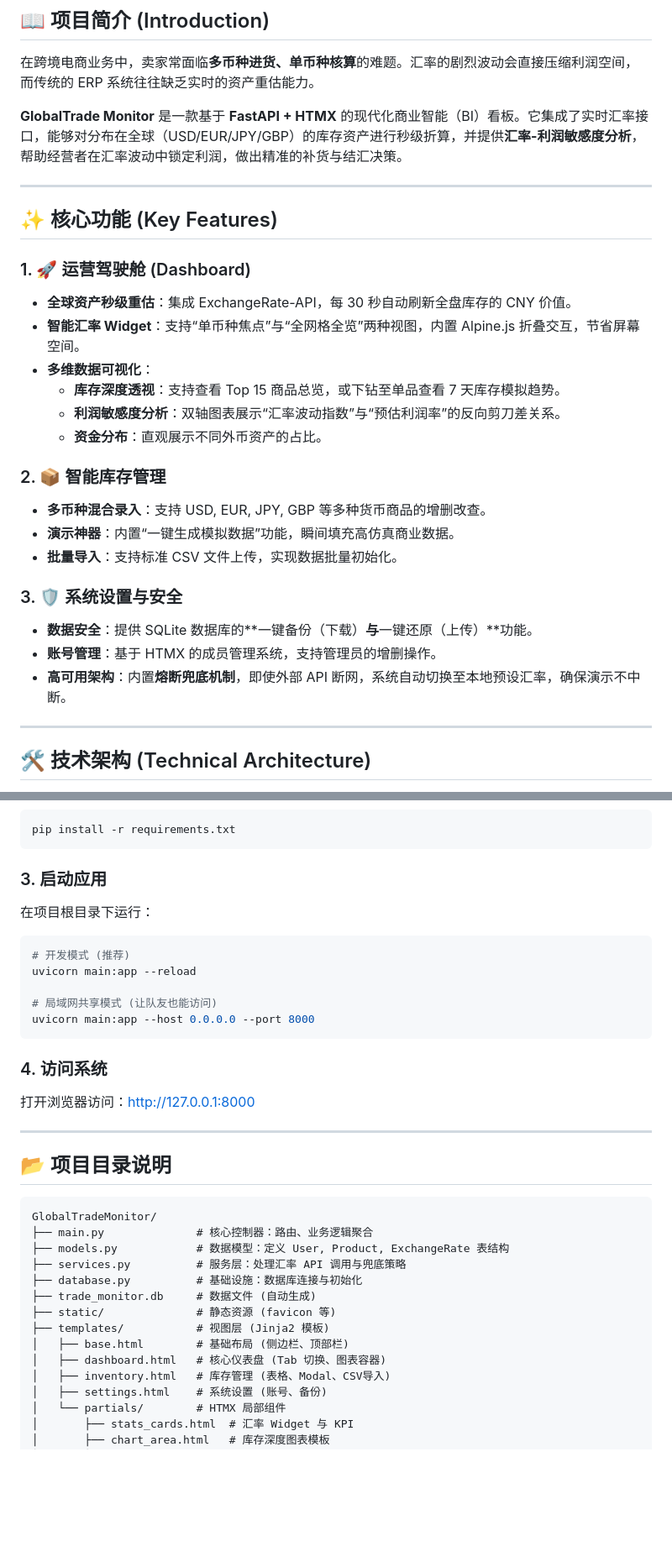
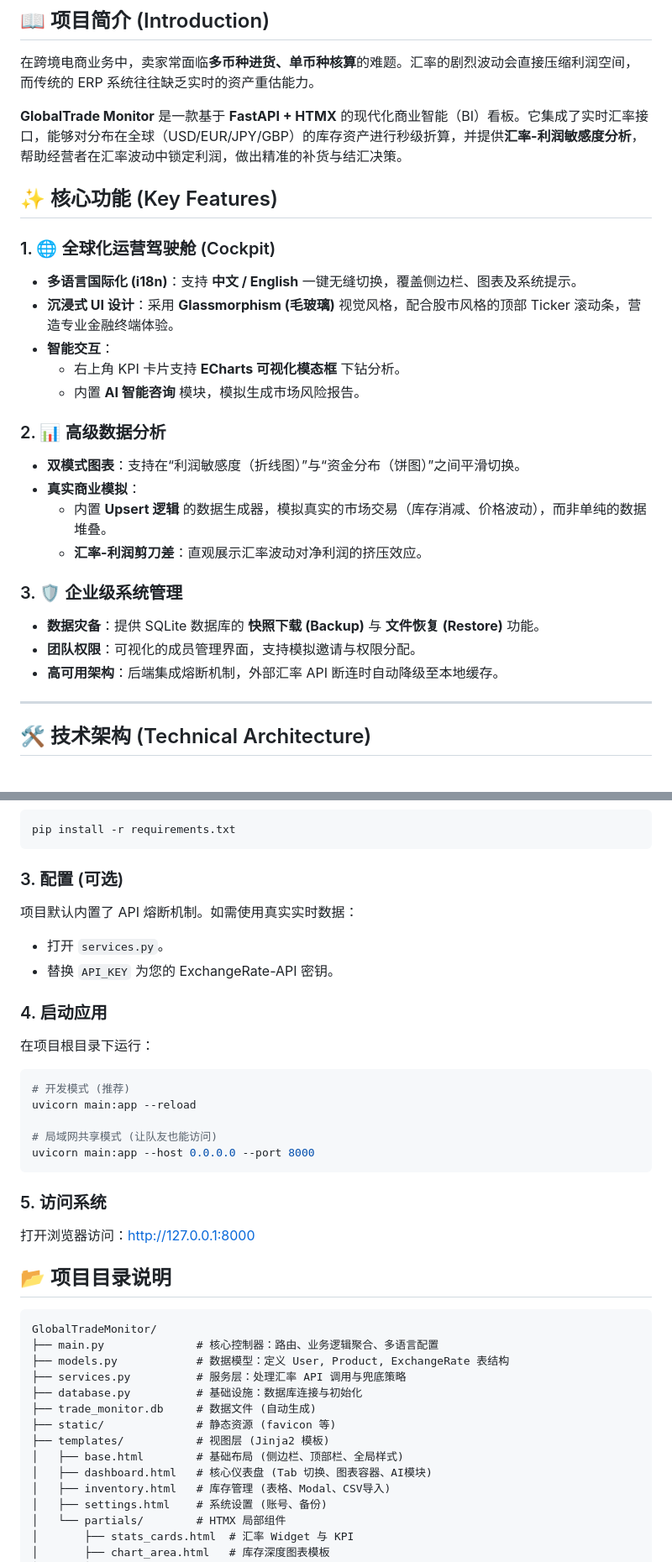
Before and after one commit to patrickli510430-sys/GlobalTrade-Monitor, a Markdown page: README.md, 2 parts joined by grey strips. Shown at 84% size. Rendered like a GitHub page; blank space fills up the shorter version.

````diff
--- a/README.md
+++ b/README.md
@@ -16,27 +16,26 @@
 
 **GlobalTrade Monitor** 是一款基于 **FastAPI + HTMX** 的现代化商业智能（BI）看板。它集成了实时汇率接口，能够对分布在全球（USD/EUR/JPY/GBP）的库存资产进行秒级折算，并提供**汇率-利润敏感度分析**，帮助经营者在汇率波动中锁定利润，做出精准的补货与结汇决策。
 
----
 
 ## ✨ 核心功能 (Key Features)
 
-### 1. 🚀 运营驾驶舱 (Dashboard)
-*   **全球资产秒级重估**：集成 ExchangeRate-API，每 30 秒自动刷新全盘库存的 CNY 价值。
-*   **智能汇率 Widget**：支持“单币种焦点”与“全网格全览”两种视图，内置 Alpine.js 折叠交互，节省屏幕空间。
-*   **多维数据可视化**：
-    *   **库存深度透视**：支持查看 Top 15 商品总览，或下钻至单品查看 7 天库存模拟趋势。
-    *   **利润敏感度分析**：双轴图表展示“汇率波动指数”与“预估利润率”的反向剪刀差关系。
-    *   **资金分布**：直观展示不同外币资产的占比。
+### 1. 🌐 全球化运营驾驶舱 (Cockpit)
+*   **多语言国际化 (i18n)**：支持 **中文 / English** 一键无缝切换，覆盖侧边栏、图表及系统提示。
+*   **沉浸式 UI 设计**：采用 **Glassmorphism (毛玻璃)** 视觉风格，配合股市风格的顶部 Ticker 滚动条，营造专业金融终端体验。
+*   **智能交互**：
+    *   右上角 KPI 卡片支持 **ECharts 可视化模态框** 下钻分析。
+    *   内置 **AI 智能咨询** 模块，模拟生成市场风险报告。
 
-### 2. 📦 智能库存管理
-*   **多币种混合录入**：支持 USD, EUR, JPY, GBP 等多种货币商品的增删改查。
-*   **演示神器**：内置“一键生成模拟数据”功能，瞬间填充高仿真商业数据。
-*   **批量导入**：支持标准 CSV 文件上传，实现数据批量初始化。
+### 2. 📊 高级数据分析
+*   **双模式图表**：支持在“利润敏感度（折线图）”与“资金分布（饼图）”之间平滑切换。
+*   **真实商业模拟**：
+    *   内置 **Upsert 逻辑** 的数据生成器，模拟真实的市场交易（库存消减、价格波动），而非单纯的数据堆叠。
+    *   **汇率-利润剪刀差**：直观展示汇率波动对净利润的挤压效应。
 
-### 3. 🛡 系统设置与安全
-*   **数据安全**：提供 SQLite 数据库的**一键备份（下载）**与**一键还原（上传）**功能。
-*   **账号管理**：基于 HTMX 的成员管理系统，支持管理员的增删操作。
-*   **高可用架构**：内置**熔断兜底机制**，即使外部 API 断网，系统自动切换至本地预设汇率，确保演示不中断。
+### 3. 🛡 企业级系统管理
+*   **数据灾备**：提供 SQLite 数据库的 **快照下载 (Backup)** 与 **文件恢复 (Restore)** 功能。
+*   **团队权限**：可视化的成员管理界面，支持模拟邀请与权限分配。
+*   **高可用架构**：后端集成熔断机制，外部汇率 API 断连时自动降级至本地缓存。
 
 ---
 
@@ -105,7 +104,12 @@ flowchart LR
 pip install -r requirements.txt
 ```
 
-### 3. 启动应用
+### 3. 配置 (可选)
+项目默认内置了 API 熔断机制。如需使用真实实时数据：
+*   打开 `services.py`。
+*   替换 `API_KEY` 为您的 ExchangeRate-API 密钥。
+
+### 4. 启动应用
 在项目根目录下运行：
 ```bash
 # 开发模式 (推荐)
@@ -115,24 +119,22 @@ uvicorn main:app --reload
 uvicorn main:app --host 0.0.0.0 --port 8000
 ```
 
-### 4. 访问系统
+### 5. 访问系统
 打开浏览器访问：[http://127.0.0.1:8000](http://127.0.0.1:8000)
-
----
 
 ## 📂 项目目录说明
 
 ```text
 GlobalTradeMonitor/
-├── main.py              # 核心控制器：路由、业务逻辑聚合
+├── main.py              # 核心控制器：路由、业务逻辑聚合、多语言配置
 ├── models.py            # 数据模型：定义 User, Product, ExchangeRate 表结构
 ├── services.py          # 服务层：处理汇率 API 调用与兜底策略
 ├── database.py          # 基础设施：数据库连接与初始化
 ├── trade_monitor.db     # 数据文件 (自动生成)
 ├── static/              # 静态资源 (favicon 等)
 ├── templates/           # 视图层 (Jinja2 模板)
-│   ├── base.html        # 基础布局 (侧边栏、顶部栏)
-│   ├── dashboard.html   # 核心仪表盘 (Tab 切换、图表容器)
+│   ├── base.html        # 基础布局 (侧边栏、顶部栏、全局样式)
+│   ├── dashboard.html   # 核心仪表盘 (Tab 切换、图表容器、AI模块)
 │   ├── inventory.html   # 库存管理 (表格、Modal、CSV导入)
 │   ├── settings.html    # 系统设置 (账号、备份)
 │   └── partials/        # HTMX 局部组件
````
